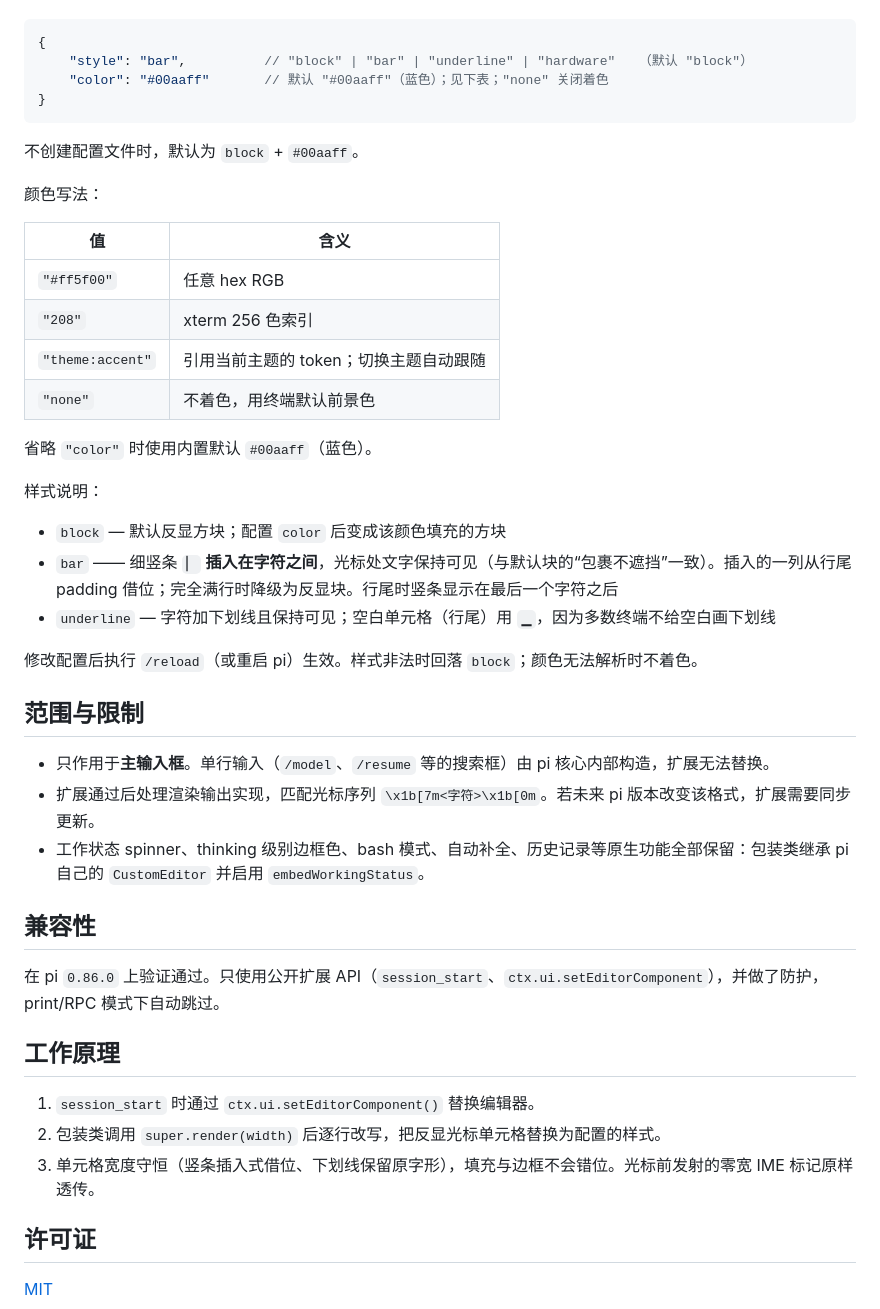
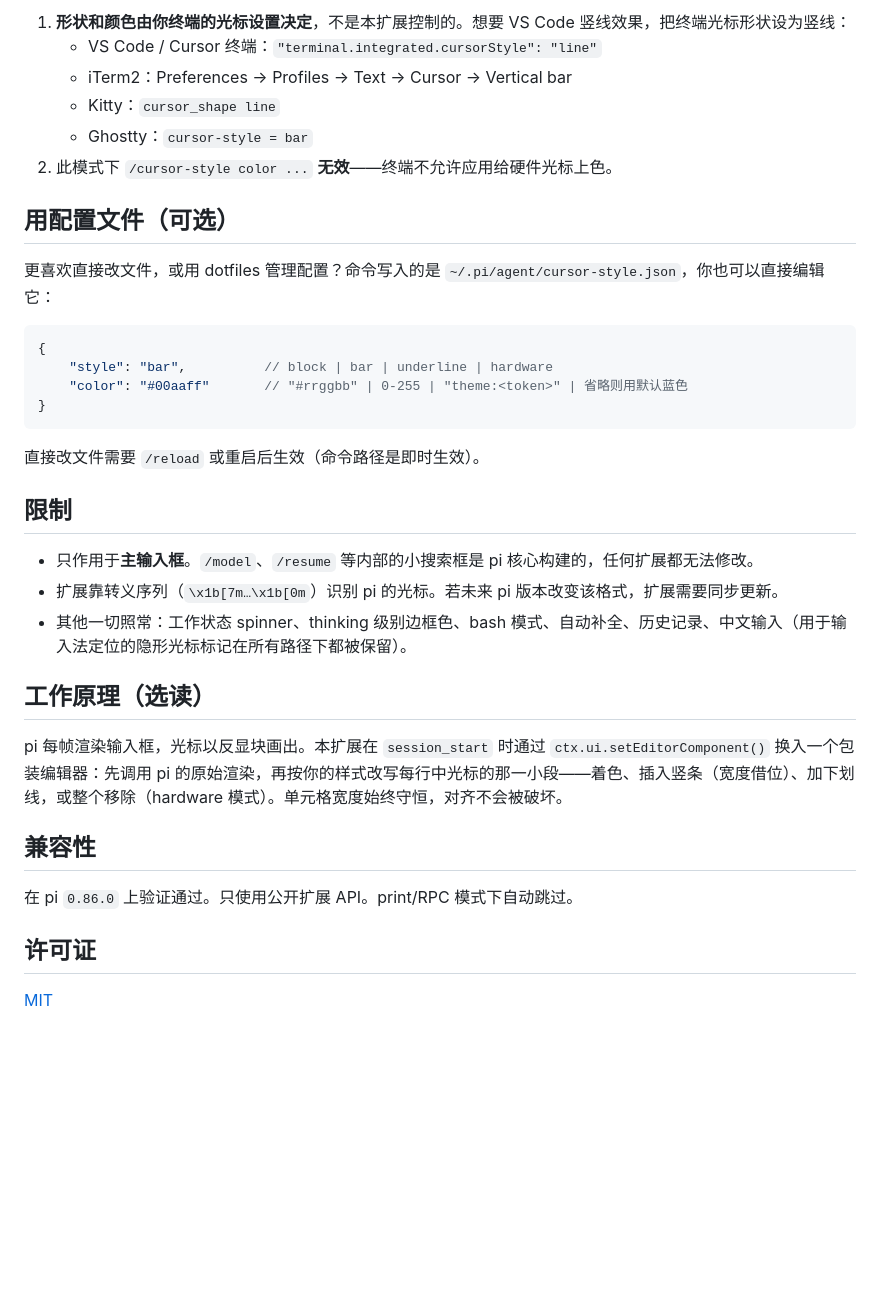
Before and after one commit to Feudalman/pi-cursor-style, a Markdown page: README.zh-CN.md, the part around one of its changes. Rendered like a GitHub page; blank space fills up the shorter version.

````diff
--- a/README.zh-CN.md
+++ b/README.zh-CN.md
@@ -46,47 +85,36 @@ pi install npm:pi-cursor-style
+1. **形状和颜色由你终端的光标设置决定**，不是本扩展控制的。想要 VS Code 竖线效果，把终端光标形状设为竖线：
+   - VS Code / Cursor 终端：`"terminal.integrated.cursorStyle": "line"`
+   - iTerm2：Preferences → Profiles → Text → Cursor → Vertical bar
+   - Kitty：`cursor_shape line`
+   - Ghostty：`cursor-style = bar`
+2. 此模式下 `/cursor-style color ...` **无效**——终端不允许应用给硬件光标上色。
+
+## 用配置文件（可选）
+
+更喜欢直接改文件，或用 dotfiles 管理配置？命令写入的是 `~/.pi/agent/cursor-style.json`，你也可以直接编辑它：
 
 ```jsonc
 {
-	"style": "bar",          // "block" | "bar" | "underline" | "hardware"   （默认 "block"）
-	"color": "#00aaff"       // 默认 "#00aaff"（蓝色）；见下表；"none" 关闭着色
+	"style": "bar",          // block | bar | underline | hardware
+	"color": "#00aaff"       // "#rrggbb" | 0-255 | "theme:<token>" | 省略则用默认蓝色
 }
 ```
 
-不创建配置文件时，默认为 `block` + `#00aaff`。
+直接改文件需要 `/reload` 或重启后生效（命令路径是即时生效）。
 
-颜色写法：
+## 限制
 
-| 值 | 含义 |
-|-------|---------|
-| `"#ff5f00"` | 任意 hex RGB |
-| `"208"` | xterm 256 色索引 |
-| `"theme:accent"` | 引用当前主题的 token；切换主题自动跟随 |
-| `"none"` | 不着色，用终端默认前景色 |
+- 只作用于**主输入框**。`/model`、`/resume` 等内部的小搜索框是 pi 核心构建的，任何扩展都无法修改。
+- 扩展靠转义序列（`\x1b[7m…\x1b[0m`）识别 pi 的光标。若未来 pi 版本改变该格式，扩展需要同步更新。
+- 其他一切照常：工作状态 spinner、thinking 级别边框色、bash 模式、自动补全、历史记录、中文输入（用于输入法定位的隐形光标标记在所有路径下都被保留）。
 
-省略 `"color"` 时使用内置默认 `#00aaff`（蓝色）。
+## 工作原理（选读）
 
-样式说明：
-
-- `block` — 默认反显方块；配置 `color` 后变成该颜色填充的方块
-- `bar` —— 细竖条 `▏` **插入在字符之间**，光标处文字保持可见（与默认块的“包裹不遮挡”一致）。插入的一列从行尾 padding 借位；完全满行时降级为反显块。行尾时竖条显示在最后一个字符之后
-- `underline` — 字符加下划线且保持可见；空白单元格（行尾）用 `▁`，因为多数终端不给空白画下划线
-
-修改配置后执行 `/reload`（或重启 pi）生效。样式非法时回落 `block`；颜色无法解析时不着色。
-
-## 范围与限制
-
-- 只作用于**主输入框**。单行输入（`/model`、`/resume` 等的搜索框）由 pi 核心内部构造，扩展无法替换。
-- 扩展通过后处理渲染输出实现，匹配光标序列 `\x1b[7m<字符>\x1b[0m`。若未来 pi 版本改变该格式，扩展需要同步更新。
-- 工作状态 spinner、thinking 级别边框色、bash 模式、自动补全、历史记录等原生功能全部保留：包装类继承 pi 自己的 `CustomEditor` 并启用 `embedWorkingStatus`。
+pi 每帧渲染输入框，光标以反显块画出。本扩展在 `session_start` 时通过 `ctx.ui.setEditorComponent()` 换入一个包装编辑器：先调用 pi 的原始渲染，再按你的样式改写每行中光标的那一小段——着色、插入竖条（宽度借位）、加下划线，或整个移除（hardware 模式）。单元格宽度始终守恒，对齐不会被破坏。
 
 ## 兼容性
 
-在 pi `0.86.0` 上验证通过。只使用公开扩展 API（`session_start`、`ctx.ui.setEditorComponent`），并做了防护，print/RPC 模式下自动跳过。
-
-## 工作原理
-
-1. `session_start` 时通过 `ctx.ui.setEditorComponent()` 替换编辑器。
-2. 包装类调用 `super.render(width)` 后逐行改写，把反显光标单元格替换为配置的样式。
-3. 单元格宽度守恒（竖条插入式借位、下划线保留原字形），填充与边框不会错位。光标前发射的零宽 IME 标记原样透传。
+在 pi `0.86.0` 上验证通过。只使用公开扩展 API。print/RPC 模式下自动跳过。
 
 ## 许可证
 
````
Also changed, not shown: other parts of README.zh-CN.md (+58 -19 lines), README.md (+79 -53 lines).
